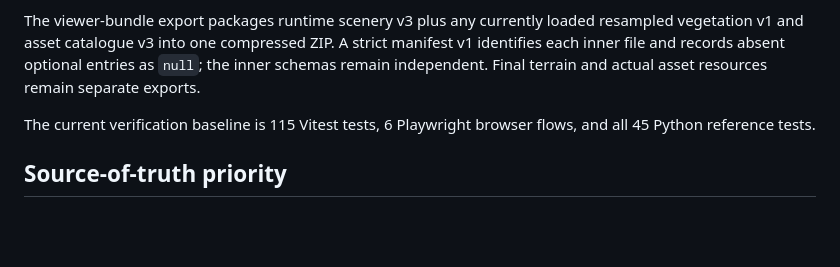
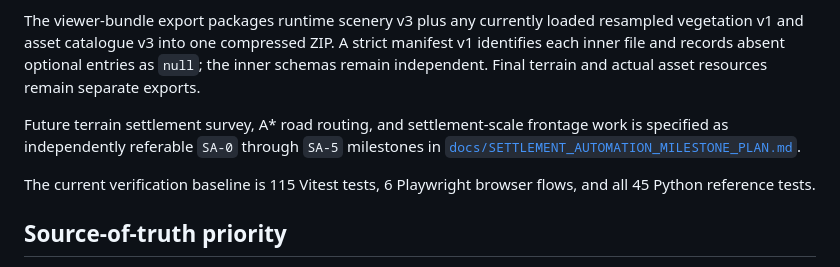
Before and after one commit to countfuzzball/3JPCS, a Markdown page: README_THREEJS_REWRITE.md, the part around the change. Drawn GitHub-style; blank space fills up the shorter version.

Commit message:
Document settlement automation milestones

```diff
--- a/README_THREEJS_REWRITE.md
+++ b/README_THREEJS_REWRITE.md
@@ -176,6 +176,10 @@ manifest v1 identifies each inner file and records absent optional entries as `n
 the inner schemas remain independent. Final terrain and actual asset resources remain
 separate exports.
 
+Future terrain settlement survey, A* road routing, and settlement-scale frontage work
+is specified as independently referable `SA-0` through `SA-5` milestones in
+[`docs/SETTLEMENT_AUTOMATION_MILESTONE_PLAN.md`](docs/SETTLEMENT_AUTOMATION_MILESTONE_PLAN.md).
+
 The current verification baseline is 115 Vitest tests, 6 Playwright browser flows,
 and all 45 Python reference tests.
 
```
Also changed, not shown: docs/SETTLEMENT_AUTOMATION_MILESTONE_PLAN.md (added, +455 -0 lines).
